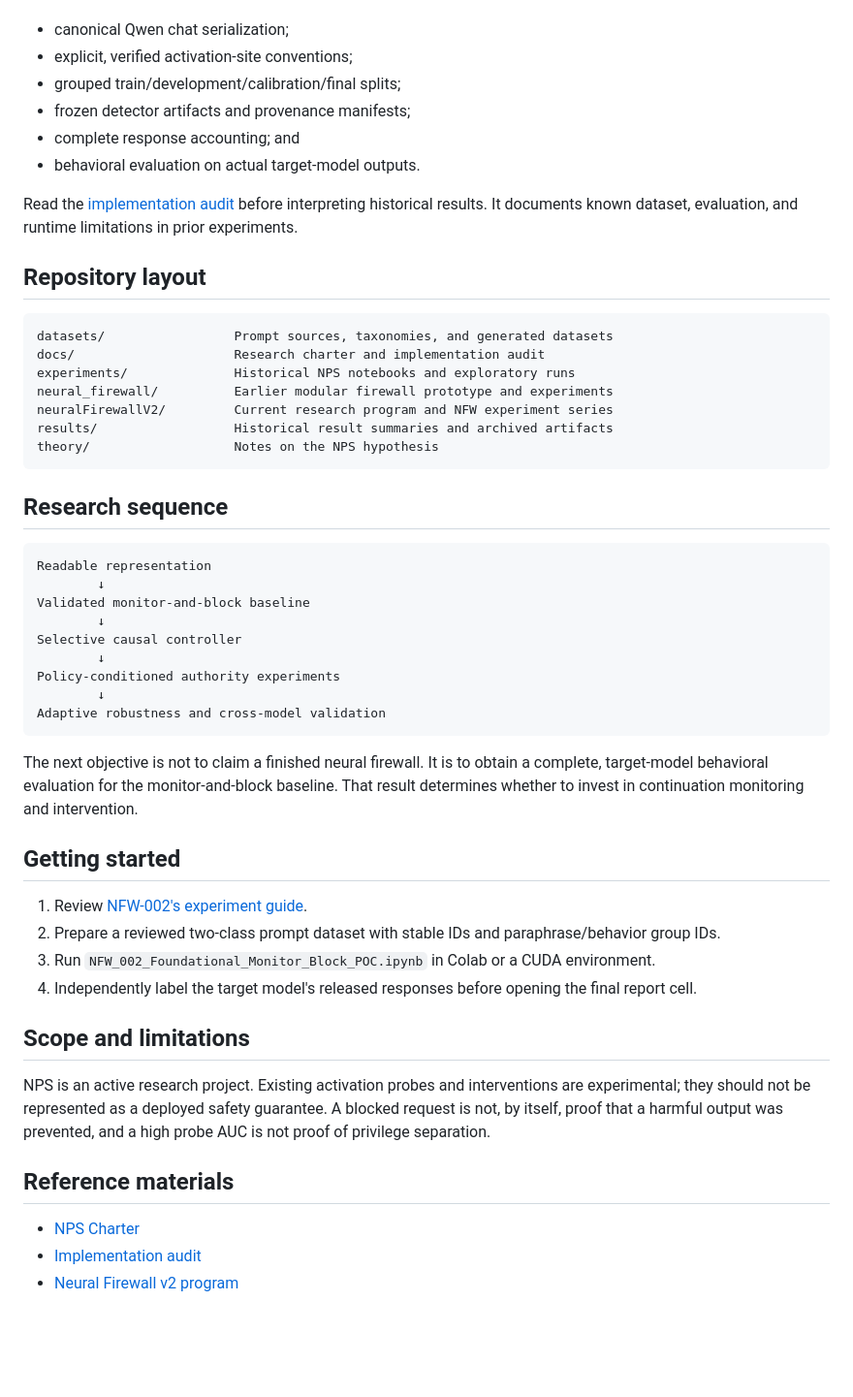
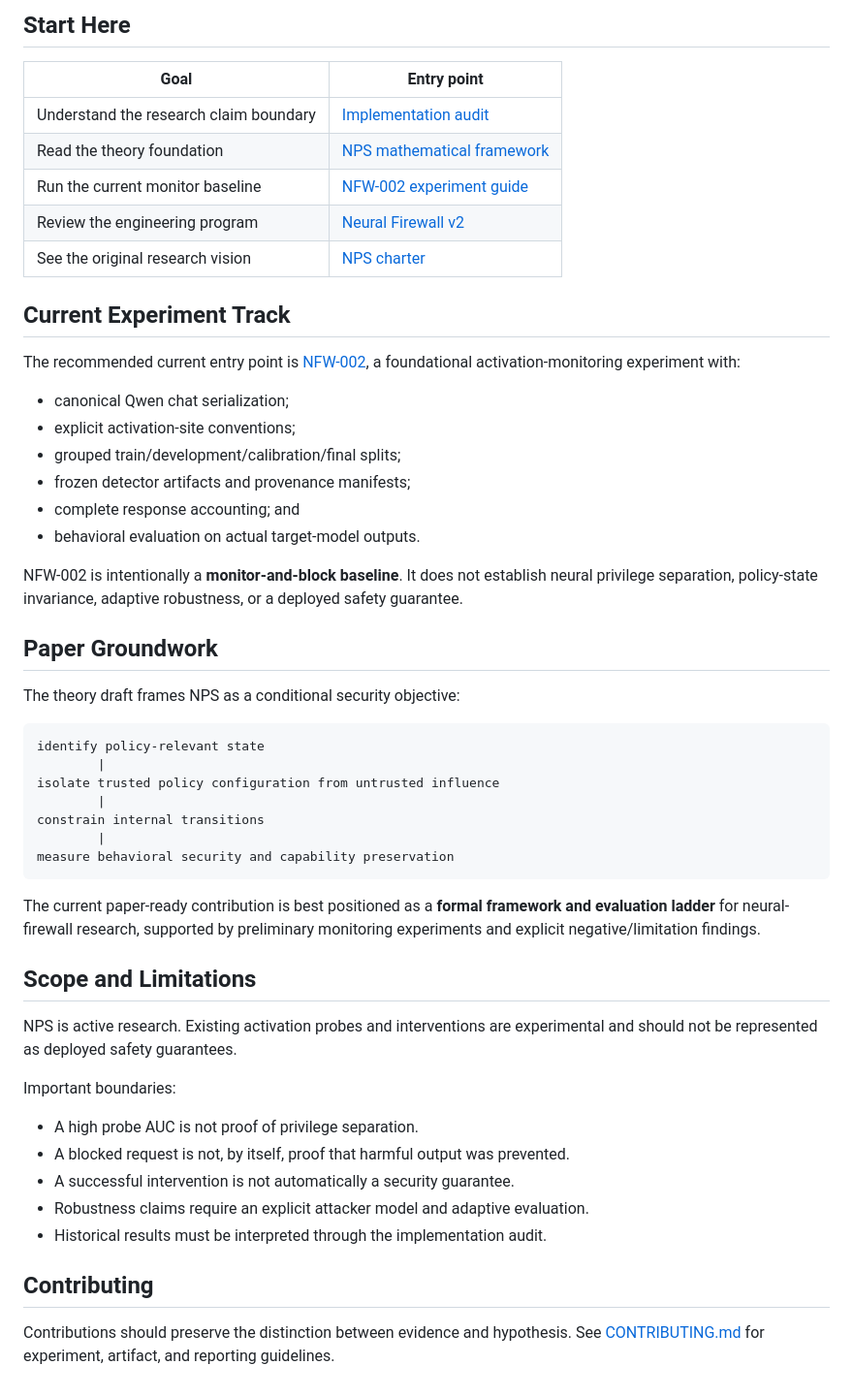
Before and after one commit to vpratham/NPS-neural-privilege-separation, a Markdown page: README.md, the part around one of its changes. Shown at 97% size. Rendered like a GitHub page; blank space fills up the shorter version.

Commit message:
Polish GitHub project documentation

````diff
--- a/README.md
+++ b/README.md
@@ -20,54 +98,63 @@ The repository contains exploratory experiments, legacy activation artifacts, an
+## Start Here
+
+| Goal | Entry point |
+|---|---|
+| Understand the research claim boundary | [Implementation audit](docs/NPS_IMPLEMENTATION_AUDIT.md) |
+| Read the theory foundation | [NPS mathematical framework](theory/NPS_Mathematical_Framework_v0_2.tex) |
+| Run the current monitor baseline | [NFW-002 experiment guide](neuralFirewallV2/experiments/NFW-02_foundation_firewall/README.md) |
+| Review the engineering program | [Neural Firewall v2](neuralFirewallV2/README.md) |
+| See the original research vision | [NPS charter](docs/NPS_Charter.md) |
+
+## Current Experiment Track
+
+The recommended current entry point is
+[NFW-002](neuralFirewallV2/experiments/NFW-02_foundation_firewall/), a
+foundational activation-monitoring experiment with:
 
 - canonical Qwen chat serialization;
-- explicit, verified activation-site conventions;
+- explicit activation-site conventions;
 - grouped train/development/calibration/final splits;
 - frozen detector artifacts and provenance manifests;
 - complete response accounting; and
 - behavioral evaluation on actual target-model outputs.
 
-Read the [implementation audit](docs/NPS_IMPLEMENTATION_AUDIT.md) before interpreting historical results. It documents known dataset, evaluation, and runtime limitations in prior experiments.
+NFW-002 is intentionally a **monitor-and-block baseline**. It does not establish
+neural privilege separation, policy-state invariance, adaptive robustness, or a
+deployed safety guarantee.
 
-## Repository layout
+## Paper Groundwork
+
+The theory draft frames NPS as a conditional security objective:
 
 ```text
-datasets/                 Prompt sources, taxonomies, and generated datasets
-docs/                     Research charter and implementation audit
-experiments/              Historical NPS notebooks and exploratory runs
-neural_firewall/          Earlier modular firewall prototype and experiments
-neuralFirewallV2/         Current research program and NFW experiment series
-results/                  Historical result summaries and archived artifacts
-theory/                   Notes on the NPS hypothesis
+identify policy-relevant state
+        |
+isolate trusted policy configuration from untrusted influence
+        |
+constrain internal transitions
+        |
+measure behavioral security and capability preservation
 ```
 
-## Research sequence
+The current paper-ready contribution is best positioned as a **formal framework
+and evaluation ladder** for neural-firewall research, supported by preliminary
+monitoring experiments and explicit negative/limitation findings.
 
-```text
-Readable representation
-        ↓
-Validated monitor-and-block baseline
-        ↓
-Selective causal controller
-        ↓
-Policy-conditioned authority experiments
-        ↓
-Adaptive robustness and cross-model validation
-```
+## Scope and Limitations
 
-The next objective is not to claim a finished neural firewall. It is to obtain a complete, target-model behavioral evaluation for the monitor-and-block baseline. That result determines whether to invest in continuation monitoring and intervention.
+NPS is active research. Existing activation probes and interventions are
+experimental and should not be represented as deployed safety guarantees.
 
-## Getting started
+Important boundaries:
 
-1. Review [NFW-002's experiment guide](neuralFirewallV2/experiments/NFW-02_foundation_firewall/README.md).
-2. Prepare a reviewed two-class prompt dataset with stable IDs and paraphrase/behavior group IDs.
-3. Run `NFW_002_Foundational_Monitor_Block_POC.ipynb` in Colab or a CUDA environment.
-4. Independently label the target model's released responses before opening the final report cell.
+- A high probe AUC is not proof of privilege separation.
+- A blocked request is not, by itself, proof that harmful output was prevented.
+- A successful intervention is not automatically a security guarantee.
+- Robustness claims require an explicit attacker model and adaptive evaluation.
+- Historical results must be interpreted through the implementation audit.
 
-## Scope and limitations
+## Contributing
 
-NPS is an active research project. Existing activation probes and interventions are experimental; they should not be represented as a deployed safety guarantee. A blocked request is not, by itself, proof that a harmful output was prevented, and a high probe AUC is not proof of privilege separation.
-
-## Reference materials
-
-- [NPS Charter](docs/NPS_Charter.md)
-- [Implementation audit](docs/NPS_IMPLEMENTATION_AUDIT.md)
-- [Neural Firewall v2 program](neuralFirewallV2/README.md)
+Contributions should preserve the distinction between evidence and hypothesis.
+See [CONTRIBUTING.md](CONTRIBUTING.md) for experiment, artifact, and reporting
+guidelines.
````
Also changed, not shown: other parts of README.md (+83 -5 lines), CONTRIBUTING.md (added, +51 -0 lines), SECURITY.md (added, +27 -0 lines).
